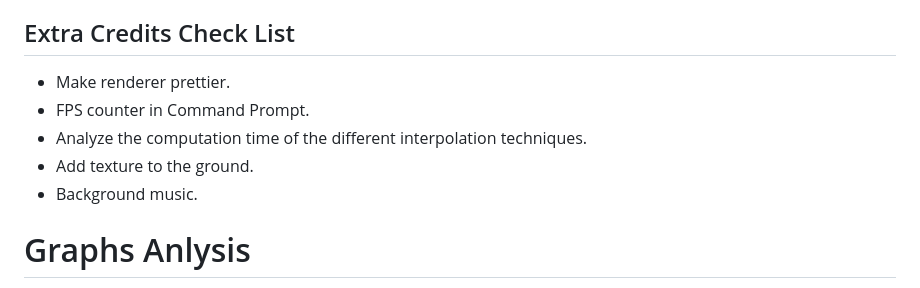
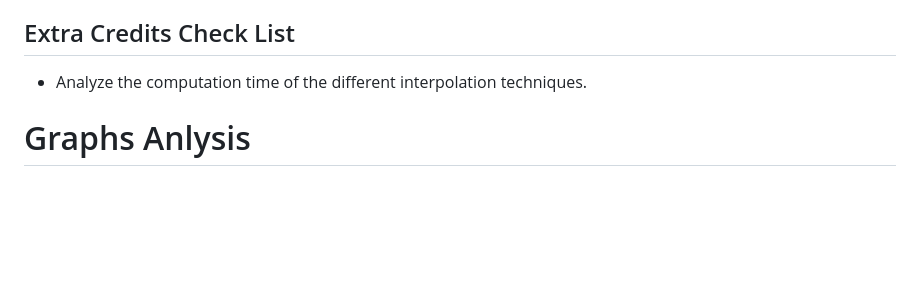
Before and after one commit to matudinglin/Computer-Animation-and-Simulation-Projects, a Markdown page: Motion Capture Interpolation/README.md, the part around the change. GitHub-like rendering; blank space fills up the shorter version.

```diff
--- a/Motion Capture Interpolation/README.md
+++ b/Motion Capture Interpolation/README.md
@@ -19,12 +19,7 @@ Keywords: Motion Capture Interpolation, Quaternion, Bezier
 - Findings and observations.
 
 ## Extra Credits Check List
-- Make renderer prettier.
-- FPS counter in Command Prompt.
 - Analyze the computation time of the different interpolation techniques.
-- Add texture to the ground.
-- Background music.
-
 
 # Graphs Anlysis
 For each of these graphs, the X axis should be the frame number, and Y axis the angle in degrees.
```
